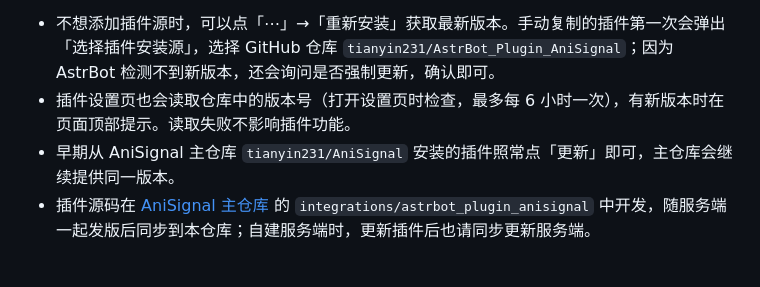
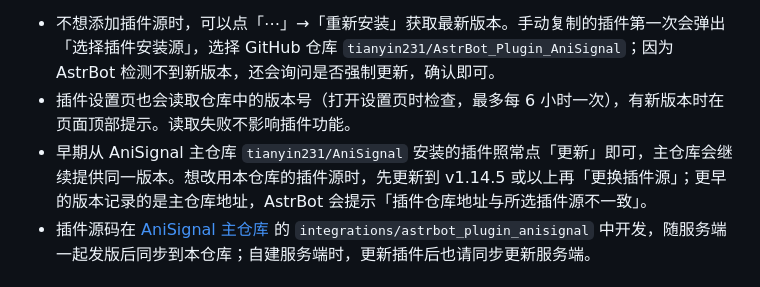
Before and after one commit to tianyin231/AniSignal, a Markdown page: integrations/astrbot_plugin_anisignal/README.md, the part around the change. GitHub-like rendering.

Commit message:
docs(astrbot): 说明旧版本先更新到 v1.14.5 再更换为独立仓库的插件源
AstrBot 更换插件源时要求已安装插件记录的仓库与插件源一致，
v1.14.4 及更早版本记录的是主仓库地址，会被拒绝。

Co-Authored-By: Claude Opus 5.5 <noreply@anthropic.com>

```diff
--- a/integrations/astrbot_plugin_anisignal/README.md
+++ b/integrations/astrbot_plugin_anisignal/README.md
@@ -51,7 +51,7 @@ AstrBot 所在容器或主机必须能访问填写的服务地址。插件约每
 
 - 不想添加插件源时，可以点「⋯」→「重新安装」获取最新版本。手动复制的插件第一次会弹出「选择插件安装源」，选择 GitHub 仓库 `tianyin231/AstrBot_Plugin_AniSignal`；因为 AstrBot 检测不到新版本，还会询问是否强制更新，确认即可。
 - 插件设置页也会读取仓库中的版本号（打开设置页时检查，最多每 6 小时一次），有新版本时在页面顶部提示。读取失败不影响插件功能。
-- 早期从 AniSignal 主仓库 `tianyin231/AniSignal` 安装的插件照常点「更新」即可，主仓库会继续提供同一版本。
+- 早期从 AniSignal 主仓库 `tianyin231/AniSignal` 安装的插件照常点「更新」即可，主仓库会继续提供同一版本。想改用本仓库的插件源时，先更新到 v1.14.5 或以上再「更换插件源」；更早的版本记录的是主仓库地址，AstrBot 会提示「插件仓库地址与所选插件源不一致」。
 - 插件源码在 [AniSignal 主仓库](https://github.com/tianyin231/AniSignal) 的 `integrations/astrbot_plugin_anisignal` 中开发，随服务端一起发版后同步到本仓库；自建服务端时，更新插件后也请同步更新服务端。
 
 ## 订阅范围
```
